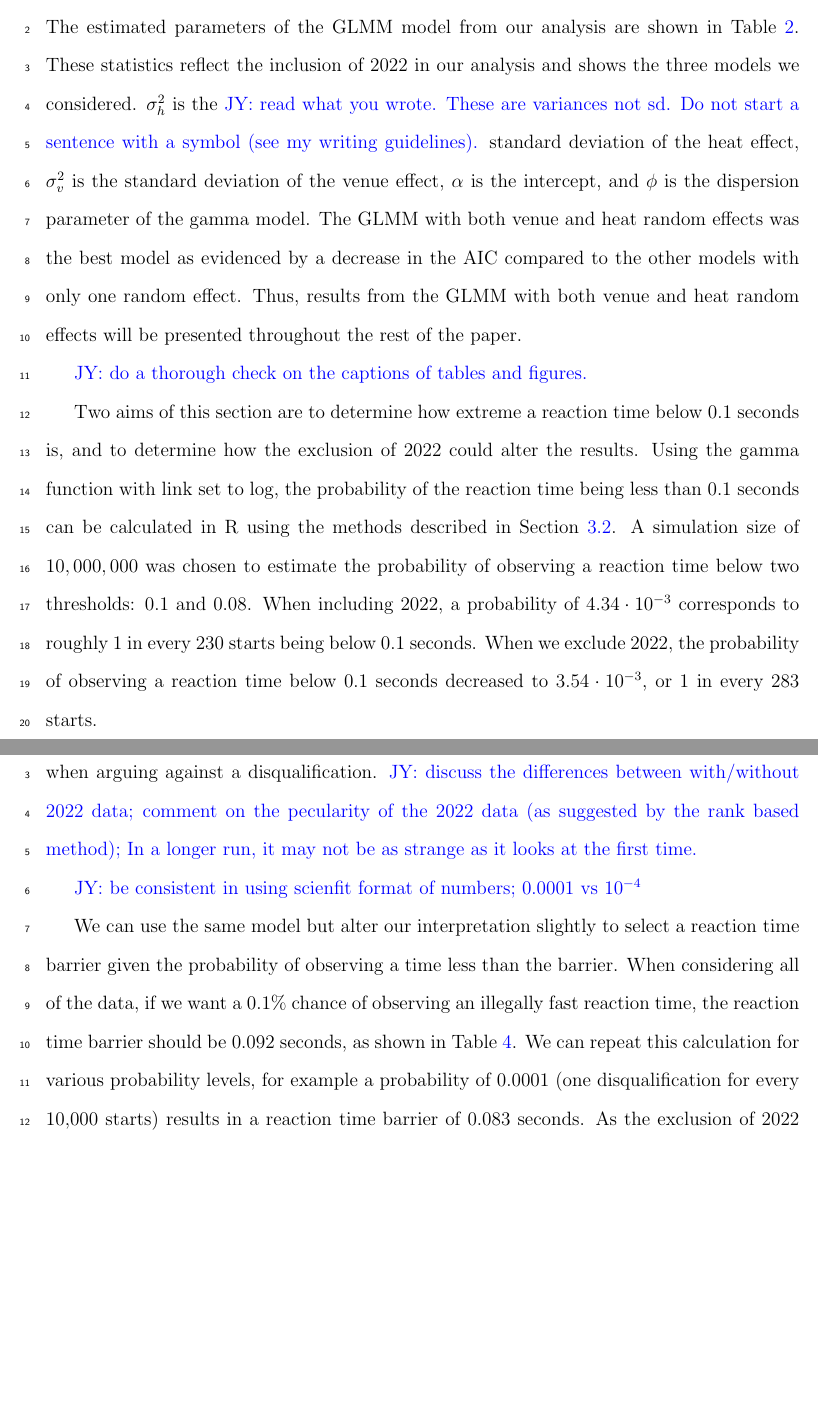
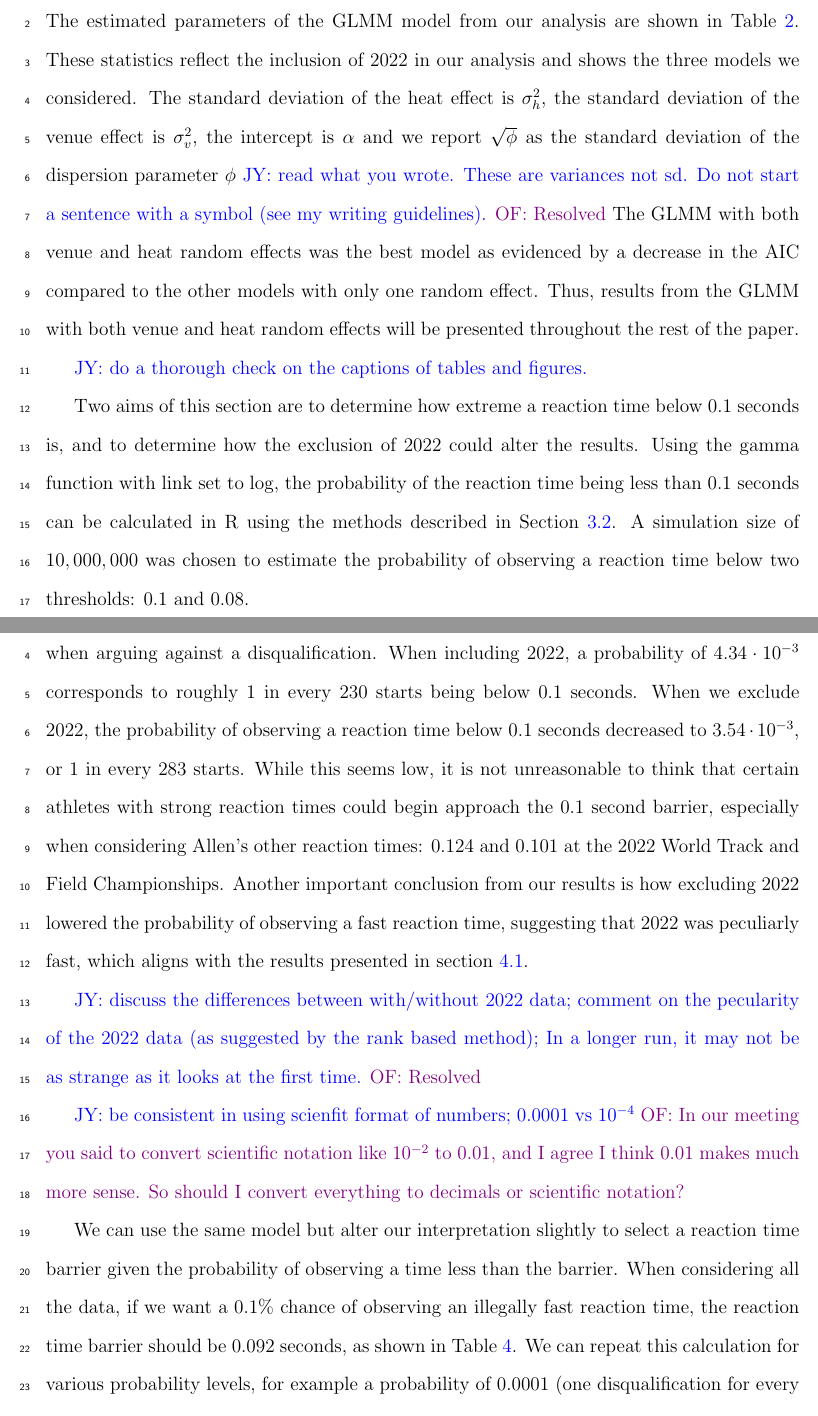
Before and after one commit to ofiore/Thesis, a LaTeX paper (Manuscript/manuscript.tex): two parts of pages 15 and 16 of 20, joined at a grey line, cut so that both start at the same text, the shorter picture padded with empty space. Compiled offline with pdfLaTeX.

Commit message:
responded to Prof Yan's comments:

```diff
--- a/Manuscript/manuscript.tex
+++ b/Manuscript/manuscript.tex
@@ -540,13 +540,14 @@ Championships had faster reaction times than when they had competed previously.
 
 
 The estimated parameters of the GLMM model from our analysis are shown in
-Table~\ref{tab:Gamma_parameters}.  These statistics reflect the inclusion of 2022
-in our analysis and shows the three models we considered. $\sigma_h^2$ is the
+Table~\ref{tab:Gamma_parameters}. These statistics reflect the inclusion of 2022
+in our analysis and shows the three models we considered. The standard deviation
+of the heat effect is $\sigma_h^2$, the standard deviation of the venue effect
+is $\sigma_v^2$, the intercept is $\alpha$ and we report $\sqrt{\phi}$ as the
+standard deviation of the dispersion parameter $\phi$
 \jy{read what you wrote. These are variances not sd. Do not start a sentence
   with a symbol (see my writing guidelines).}
-standard deviation of the heat effect, $\sigma_v^2$ is the standard deviation of
-the venue effect, $\alpha$ is the intercept, and $\phi$ is the dispersion
-parameter of the gamma model.
+\of{Resolved}
 The GLMM with both venue and heat random
 effects was the best model as evidenced by a decrease in the AIC compared to the
 other models with only one random effect.
@@ -579,11 +580,7 @@ Using the gamma function with link set to log, the probability of the reaction
 time being less than 0.1 seconds can be calculated in R using the methods
 described in Section~\ref{sec:glmm}. A simulation size of $10,000,000$ was
 chosen to estimate the probability of observing a reaction time below
-two thresholds: 0.1 and 0.08. When including 2022, a probability
-of $4.34\cdot10^{-3}$ corresponds to roughly 1 in every 230 starts
-being below 0.1 seconds.  When we exclude 2022, the probability of observing a
-reaction time below 0.1 seconds decreased to $3.54\cdot10^{-3}$, or 1 in every
-283 starts.
+two thresholds: 0.1 and 0.08.
 
 
 \begin{table}
@@ -607,11 +604,23 @@ barrier from 0.1 seconds to 0.08 seconds drastically reduces the chances of
 observing a reaction time that would break the barrier. If World Athletics were
 to change the reaction time the way that \citet{komi2009iaaf} suggests, the
 probability would be so much lower that athletes would likely not
-have a case to make when arguing against a disqualification.
+have a case to make when arguing against a disqualification. When including 2022,
+a probability of $4.34\cdot10^{-3}$ corresponds to roughly 1 in every 230 starts
+being below 0.1 seconds. When we exclude 2022, the probability of observing a
+reaction time below 0.1 seconds decreased to $3.54\cdot10^{-3}$, or 1 in every
+283 starts.  While this seems low, it is not unreasonable to think that certain
+athletes with strong reaction times could begin approach the 0.1 second barrier,
+especially when considering Allen's other reaction times: 0.124 and 0.101 at the
+2022 World Track and Field Championships.  Another important conclusion from our
+results is how excluding 2022 lowered the probability of observing a fast
+reaction time, suggesting that 2022 was peculiarly fast, which aligns with the
+results presented in section~\ref{subsec:Results_Rank}.
+
+
 \jy{discuss the differences between with/without 2022 data; comment on the
   pecularity of the 2022 data (as suggested by the rank based method); In a
   longer run, it may not be as strange as it looks at the first time.}
-
+\of{Resolved}
 
 \begin{table}
   \centering
@@ -629,15 +638,18 @@ have a case to make when arguing against a disqualification.
 
 
 \jy{be consistent in using scienfit format of numbers; 0.0001 vs $10^{-4}$}
+\of{In our meeting you said to convert scientific notation like $10^{-2}$ to
+0.01, and I agree I think 0.01 makes much more sense. So should I convert
+everything to decimals or scientific notation?}
 
 We can use the same model but alter our interpretation slightly to select a
 reaction time barrier given the probability of observing a time less than the
-barrier.  When considering all of the data, if we want a 0.1\% chance of
+barrier. When considering all the data, if we want a 0.1\% chance of
 observing an illegally fast reaction time, the reaction
-time barrier should be 0.092 seconds, as shown in Table~\ref{tab:Sim_time}.  We
+time barrier should be 0.092 seconds, as shown in Table~\ref{tab:Sim_time}. We
 can repeat this calculation for various probability levels,
 for example a probability of 0.0001 (one disqualification for every 10,000 starts)
-results in a reaction time barrier of 0.083 seconds.  As the exclusion of 2022
+results in a reaction time barrier of 0.083 seconds. As the exclusion of 2022
 from the data resulted in a lower probability of observing a low reaction time,
 the reaction time barrier will be less lenient when calculating the barrier
 based on probability.
```
Also changed, not shown: Manuscript/manuscript.tex (80 more changed lines).
